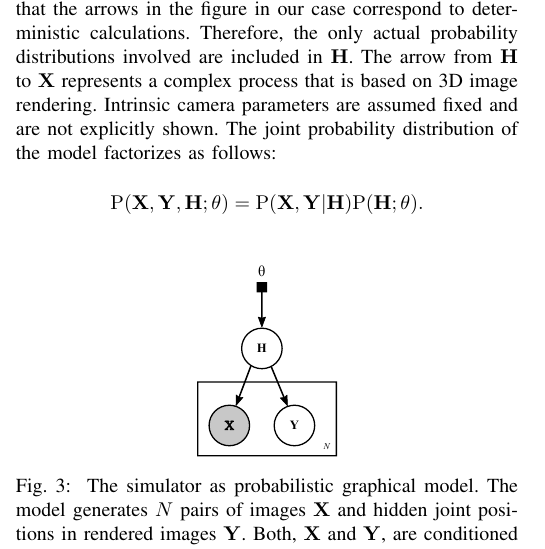
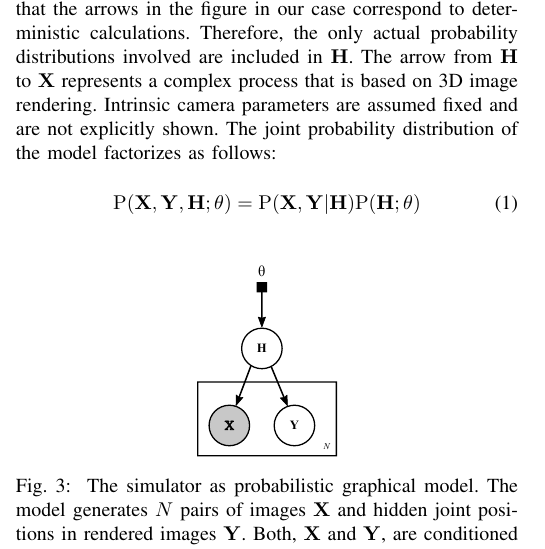
Before and after one commit to cheind/pytorch-blender, a LaTeX paper (indin2019/pytorch-blender.tex): part of one column of page 2 of 6, cut so that both start at the same text. Compiled offline with pdfLaTeX.

Commit message:
Consistent equation numbering!

```diff
--- a/indin2019/pytorch-blender.tex
+++ b/indin2019/pytorch-blender.tex
@@ -114,9 +114,9 @@ In this paper we propose to train solely on non-photorealistic artificial genera
 
     Figure \ref{fig:probModel} illustrates the simulator as a graphical model. Note that the arrows in the figure in our case correspond to deterministic calculations. Therefore, the only actual probability distributions involved are included in $\mathbf{H}$. The arrow from $\mathbf{H}$ to $\mathbf{X}$ represents a complex process that is based on 3D image rendering. Intrinsic camera parameters are assumed fixed and are not explicitly shown. The joint probability distribution of the model factorizes as follows:
 
-    \begin{equation*}
-    \mathrm{P}(\mathbf{X}, \mathbf{Y}, \mathbf{H}; \theta) = \mathrm{P}(\mathbf{X}, \mathbf{Y} | \mathbf{H}) \mathrm{P}(\mathbf{H}; \theta).
-    \end{equation*}
+    \begin{equation}
+    \mathrm{P}(\mathbf{X}, \mathbf{Y}, \mathbf{H}; \theta) = \mathrm{P}(\mathbf{X}, \mathbf{Y} | \mathbf{H}) \mathrm{P}(\mathbf{H}; \theta)
+    \end{equation}
 
     \begin{figure}[htbp]
         \centerline{\includegraphics[width=0.33\columnwidth]{figures/probModel/probModel.pdf}}
```
